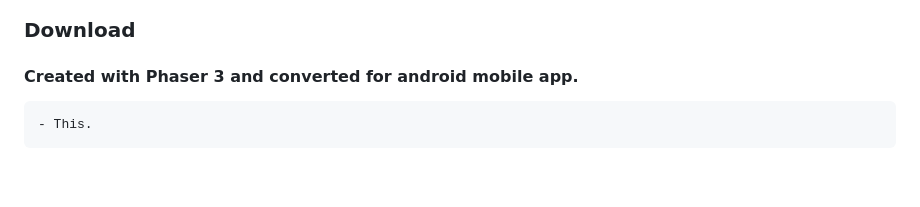
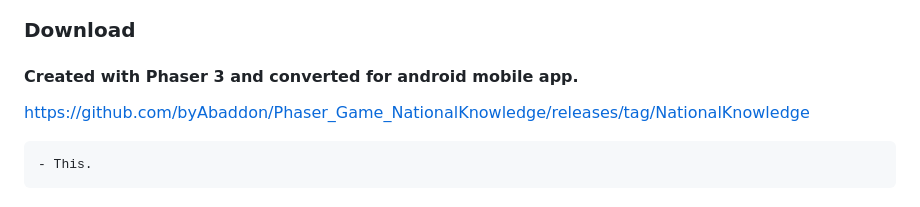
Before and after one commit to byAbaddon/Phaser_Game_NationalKnowledge, a Markdown page: README.md, the part around the change. GitHub-like rendering; blank space fills up the shorter version.

````diff
--- a/README.md
+++ b/README.md
@@ -35,7 +35,7 @@ https://youtu.be/30PFMCjRTx0
 
 ### Download
 #### Created with Phaser 3 and converted for android mobile app.
-
+https://github.com/byAbaddon/Phaser_Game_NationalKnowledge/releases/tag/NationalKnowledge
 ```diff
 - This.
 ```
````
